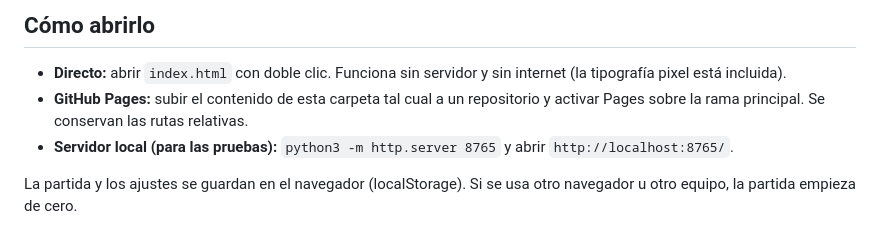
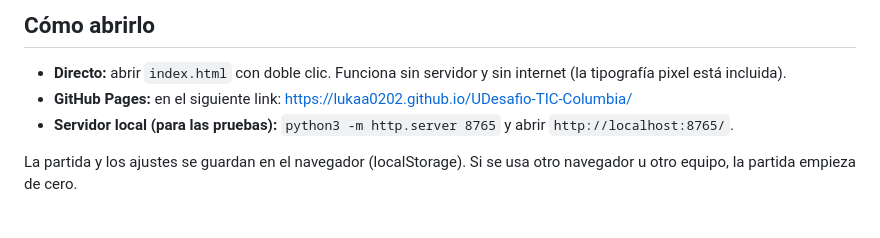
Before and after one commit to lukaa0202/UDesafio-TIC-Columbia, a Markdown page: README.md, the part around the change. Drawn GitHub-style.

Commit message:
Update GitHub Pages instructions in README
Updated GitHub Pages link for project access.

```diff
--- a/README.md
+++ b/README.md
@@ -26,7 +26,7 @@ La versión 3 conserva todo el contenido y las mecánicas de la versión 2 y reh
 ## Cómo abrirlo
 
 - **Directo:** abrir `index.html` con doble clic. Funciona sin servidor y sin internet (la tipografía pixel está incluida).
-- **GitHub Pages:** subir el contenido de esta carpeta tal cual a un repositorio y activar Pages sobre la rama principal. Se conservan las rutas relativas.
+- **GitHub Pages:** en el siguiente link: https://lukaa0202.github.io/UDesafio-TIC-Columbia/
 - **Servidor local (para las pruebas):** `python3 -m http.server 8765` y abrir `http://localhost:8765/`.
 
 La partida y los ajustes se guardan en el navegador (localStorage). Si se usa otro navegador u otro equipo, la partida empieza de cero.
```
